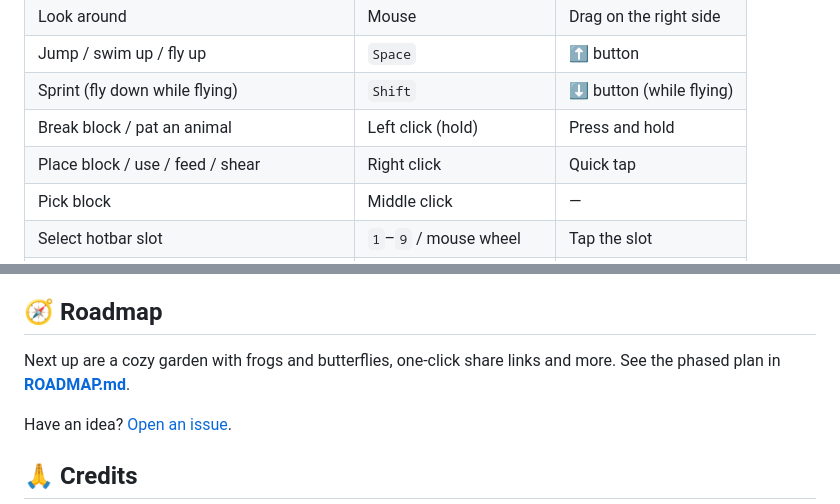
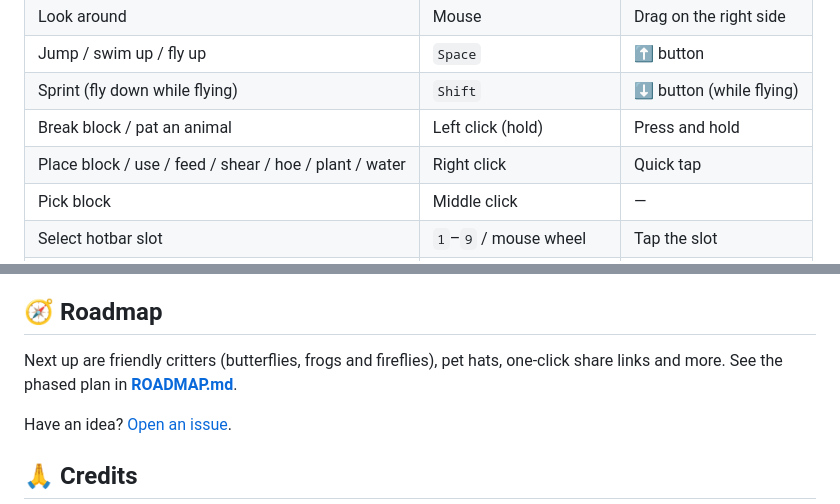
Before and after one commit to Dynamic-Web-Lab/MiniCrafter, a Markdown page: README.md, 2 parts joined by grey strips. Drawn GitHub-style.

```diff
--- a/README.md
+++ b/README.md
@@ -145,7 +152,7 @@ MiniCrafter turns play into small, rewarding learning moments:
 | Jump / swim up / fly up | `Space` | ⬆ button |
 | Sprint (fly down while flying) | `Shift` | ⬇ button (while flying) |
 | Break block / pat an animal | Left click (hold) | Press and hold |
-| Place block / use / feed / shear | Right click | Quick tap |
+| Place block / use / feed / shear / hoe / plant / water | Right click | Quick tap |
 | Pick block | Middle click | — |
 | Select hotbar slot | `1`–`9` / mouse wheel | Tap the slot |
 | Inventory & crafting (creative: block picker) | `E` | 🎒 button |
@@ -265,7 +272,7 @@ src/noise.js        Seeded Perlin noise and hashes
 
 ## 🧭 Roadmap
 
-Next up are a cozy garden with frogs and butterflies, one-click share links and more. See the phased plan in **[ROADMAP.md](ROADMAP.md)**.
+Next up are friendly critters (butterflies, frogs and fireflies), pet hats, one-click share links and more. See the phased plan in **[ROADMAP.md](ROADMAP.md)**.
 
 Have an idea? [Open an issue](https://github.com/Dynamic-Web-Lab/MiniCrafter/issues).
 
```
Also changed, not shown: other parts of README.md (+11 -4 lines), ROADMAP.md (+5 -5 lines), docs/screenshots/garden.jpg (added), 8 other files.
